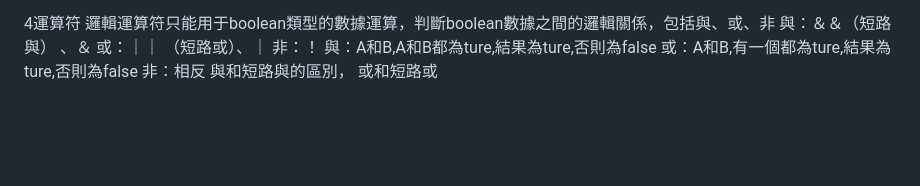
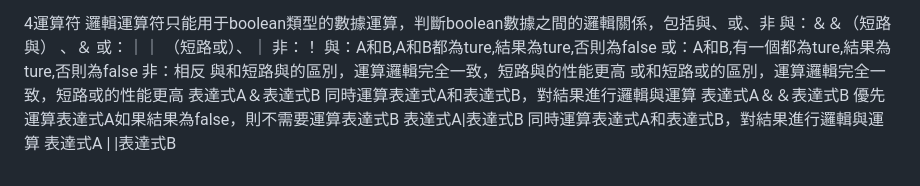
Before and after one commit to roy9177q-sys/zzy-hw, a Markdown page: Java概述/java概述.md, the part around the change. GitHub-like rendering; blank space fills up the shorter version.

Commit message:
vault backup: 2026-05-13 21:45:27

```diff
--- a/Java概述/java概述.md
+++ b/Java概述/java概述.md
@@ -161,5 +161,12 @@ publci void test(){
 與：A和B,A和B都為ture,結果為ture,否則為false
 或：A和B,有一個都為ture,結果為ture,否則為false
 非：相反
-與和短路與的區別，
-或和短路或
+與和短路與的區別，運算邏輯完全一致，短路與的性能更高
+或和短路或的區別，運算邏輯完全一致，短路或的性能更高
+表達式A＆表達式B
+同時運算表達式A和表達式B，對結果進行邏輯與運算
+表達式A＆＆表達式B
+優先運算表達式A如果結果為false，則不需要運算表達式B
+表達式A|表達式B
+同時運算表達式A和表達式B，對結果進行邏輯與運算
+表達式A | |表達式B
```
